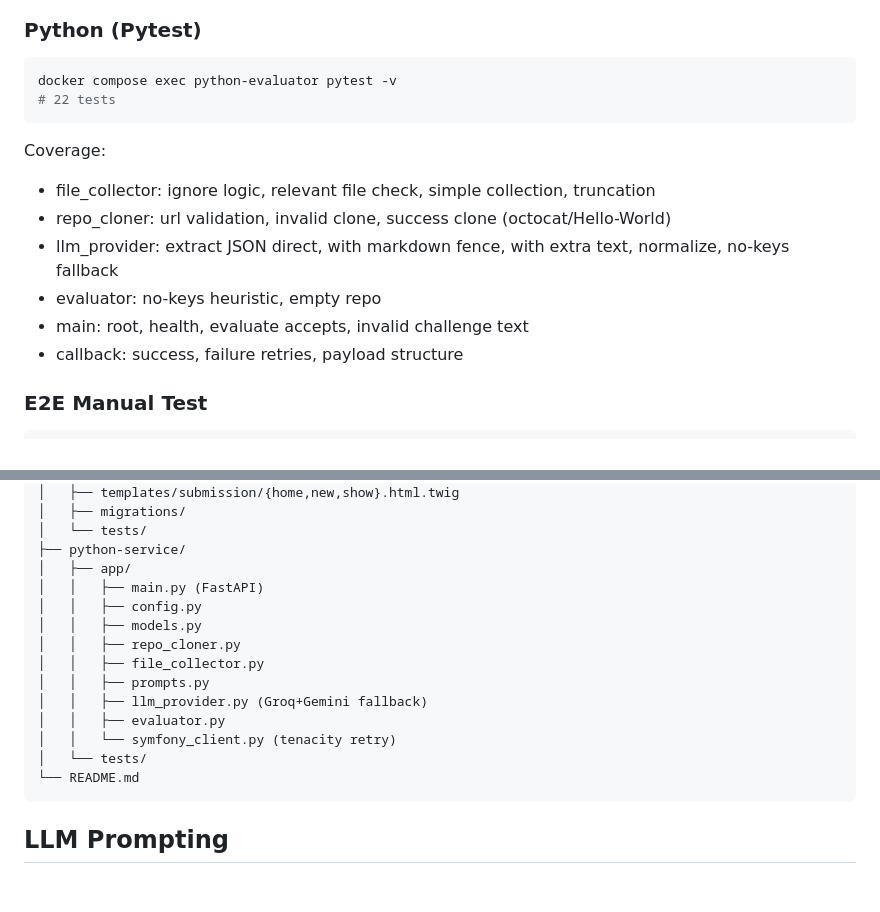
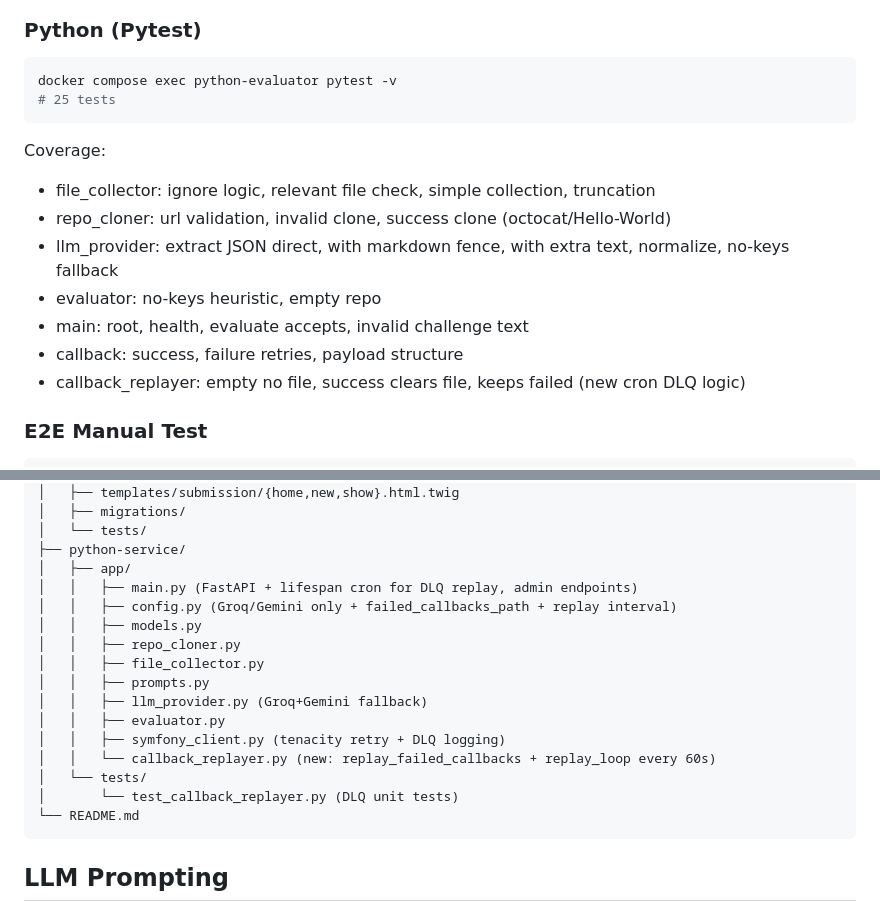
Before and after one commit to gabrielcjr/technical_challenge_reviewer, a Markdown page: README.md, 2 parts joined by grey strips. GitHub-like rendering; blank space fills up the shorter version.

````diff
--- a/README.md
+++ b/README.md
@@ -206,7 +215,7 @@ Coverage:
 
 ```bash
 docker compose exec python-evaluator pytest -v
-# 22 tests
+# 25 tests
 ```
 
 Coverage:
@@ -217,6 +226,7 @@ Coverage:
 - evaluator: no-keys heuristic, empty repo
 - main: root, health, evaluate accepts, invalid challenge text
 - callback: success, failure retries, payload structure
+- callback_replayer: empty no file, success clears file, keeps failed (new cron DLQ logic)
 
 ### E2E Manual Test
 
@@ -266,16 +276,18 @@ LLM_PROVIDER=auto|groq|gemini
 │   └── tests/
 ├── python-service/
 │   ├── app/
-│   │   ├── main.py (FastAPI)
-│   │   ├── config.py
+│   │   ├── main.py (FastAPI + lifespan cron for DLQ replay, admin endpoints)
+│   │   ├── config.py (Groq/Gemini only + failed_callbacks_path + replay interval)
 │   │   ├── models.py
 │   │   ├── repo_cloner.py
 │   │   ├── file_collector.py
 │   │   ├── prompts.py
 │   │   ├── llm_provider.py (Groq+Gemini fallback)
 │   │   ├── evaluator.py
-│   │   └── symfony_client.py (tenacity retry)
+│   │   ├── symfony_client.py (tenacity retry + DLQ logging)
+│   │   └── callback_replayer.py (new: replay_failed_callbacks + replay_loop every 60s)
 │   └── tests/
+│       └── test_callback_replayer.py (DLQ unit tests)
 └── README.md
 ```
 
````
Also changed, not shown: other parts of README.md (+24 -15 lines).
